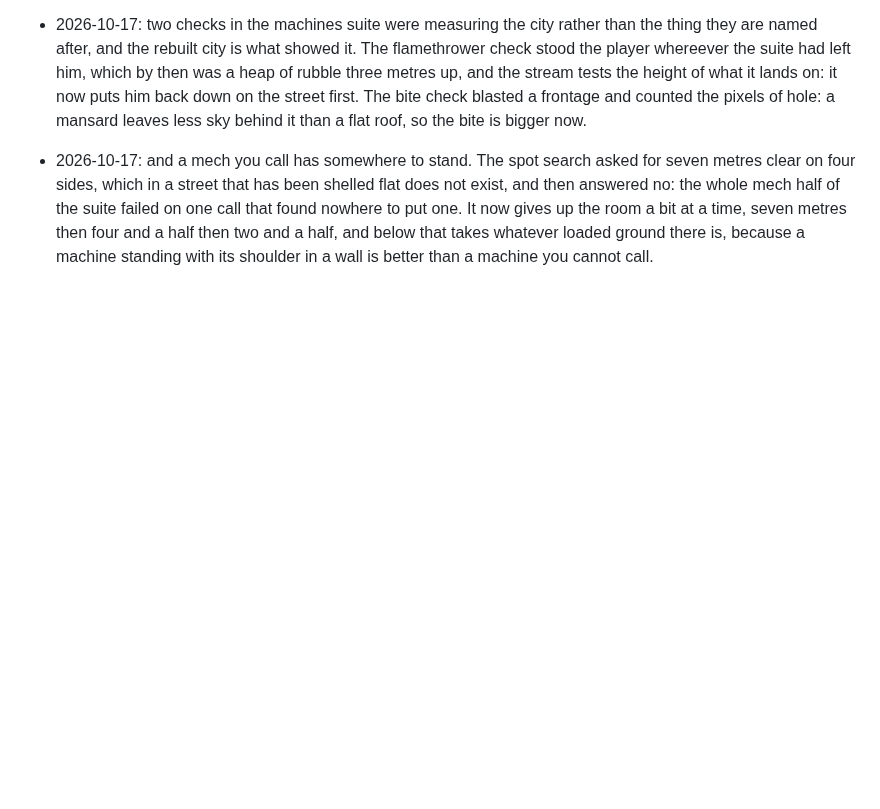
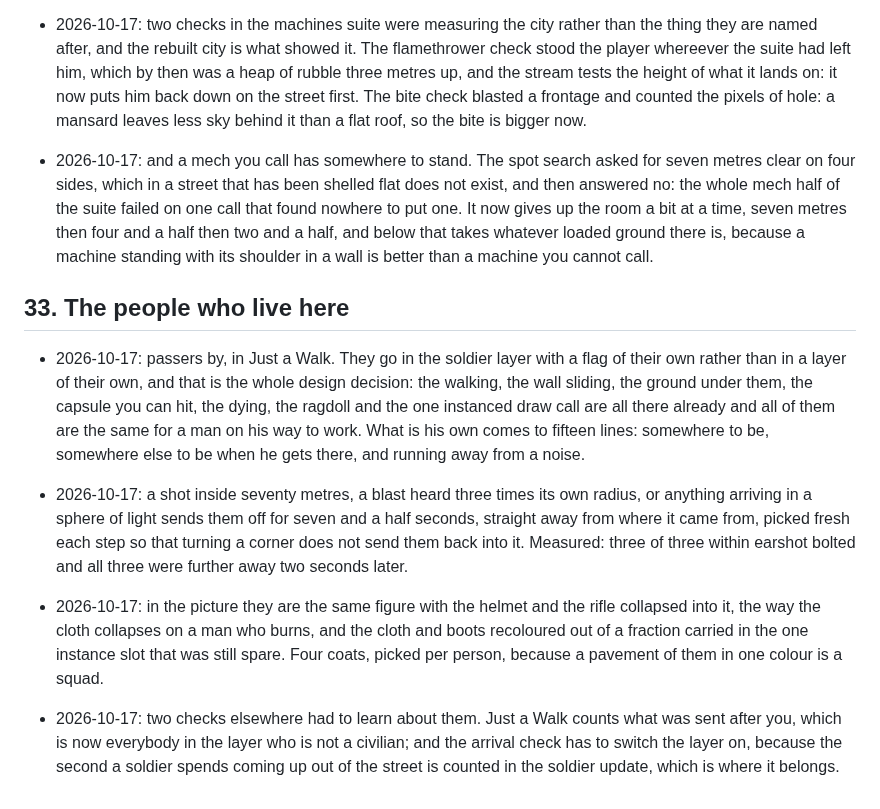
Before and after one commit to bjoern-sellnau/ld-spreefall, a Markdown page: docs/PLAN.md, the part around the change. Rendered like a GitHub page; blank space fills up the shorter version.

```diff
--- a/docs/PLAN.md
+++ b/docs/PLAN.md
@@ -1632,3 +1632,32 @@ is what prompted the change.
   half, and below that takes whatever loaded ground there is, because a
   machine standing with its shoulder in a wall is better than a machine you
   cannot call.
+
+## 33. The people who live here
+
+- 2026-10-17: passers by, in Just a Walk. They go in the soldier layer with a
+  flag of their own rather than in a layer of their own, and that is the whole
+  design decision: the walking, the wall sliding, the ground under them, the
+  capsule you can hit, the dying, the ragdoll and the one instanced draw call
+  are all there already and all of them are the same for a man on his way to
+  work. What is his own comes to fifteen lines: somewhere to be, somewhere
+  else to be when he gets there, and running away from a noise.
+
+- 2026-10-17: a shot inside seventy metres, a blast heard three times its own
+  radius, or anything arriving in a sphere of light sends them off for seven
+  and a half seconds, straight away from where it came from, picked fresh each
+  step so that turning a corner does not send them back into it. Measured:
+  three of three within earshot bolted and all three were further away two
+  seconds later.
+
+- 2026-10-17: in the picture they are the same figure with the helmet and the
+  rifle collapsed into it, the way the cloth collapses on a man who burns, and
+  the cloth and boots recoloured out of a fraction carried in the one instance
+  slot that was still spare. Four coats, picked per person, because a pavement
+  of them in one colour is a squad.
+
+- 2026-10-17: two checks elsewhere had to learn about them. Just a Walk counts
+  what was sent after you, which is now everybody in the layer who is not a
+  civilian; and the arrival check has to switch the layer on, because the
+  second a soldier spends coming up out of the street is counted in the
+  soldier update, which is where it belongs.
```
Also changed, not shown: README.md (+12 -0 lines), docs/screenshots/cheat-01-menu.png, docs/screenshots/cheat-02-targeting.png, docs/screenshots/cheat-03-warhead.png, docs/screenshots/cheat-04-gore.png, 7 other files.
